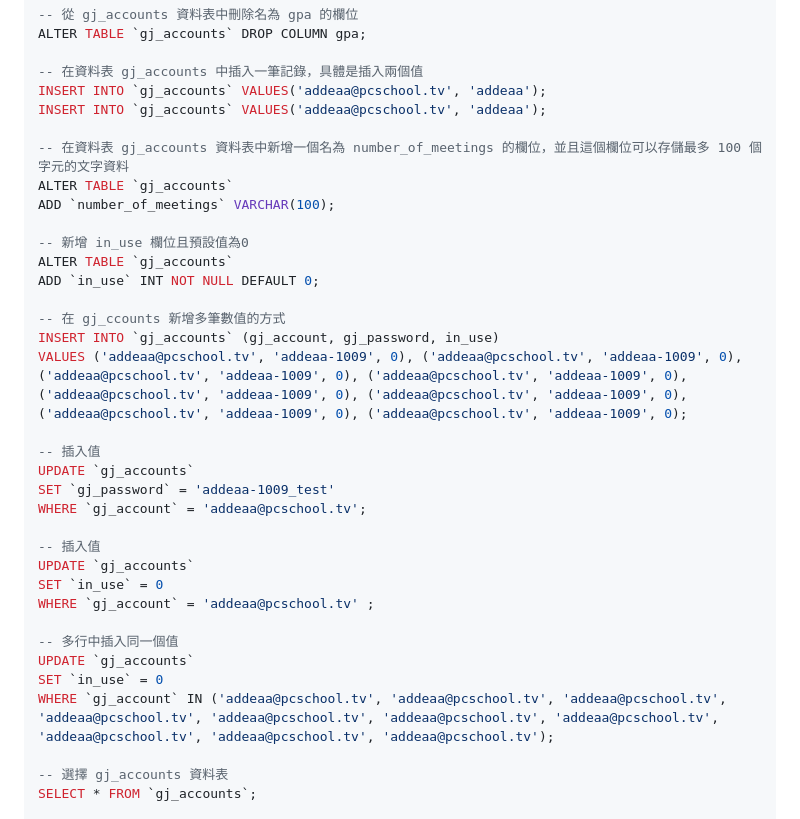
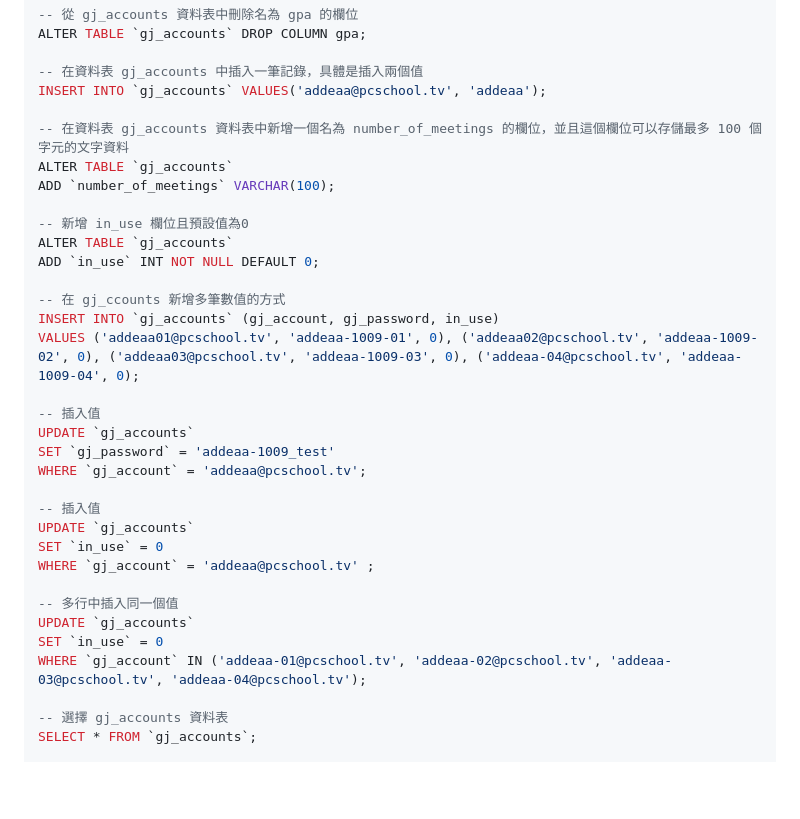
Before and after one commit to BurnettMiao/Miao-Learning-Notes, a Markdown page: MySQL/MySQL基本指令.md, the part around the change. Rendered like a GitHub page; blank space fills up the shorter version.

Commit message:
2024-12-19 相關調整04

```diff
--- a/MySQL/MySQL基本指令01.md
+++ b/MySQL/MySQL基本指令.md
@@ -34,7 +34,6 @@ ALTER TABLE `gj_accounts` DROP COLUMN gpa;
 
 -- 在資料表 gj_accounts 中插入一筆記錄，具體是插入兩個值
 INSERT INTO `gj_accounts` VALUES('addeaa@pcschool.tv', 'addeaa');
-INSERT INTO `gj_accounts` VALUES('addeaa@pcschool.tv', 'addeaa');
 
 -- 在資料表 gj_accounts 資料表中新增一個名為 number_of_meetings 的欄位，並且這個欄位可以存儲最多 100 個字元的文字資料
 ALTER TABLE `gj_accounts`
@@ -46,7 +45,7 @@ ADD `in_use` INT NOT NULL DEFAULT 0;
 
 -- 在 gj_ccounts 新增多筆數值的方式
 INSERT INTO `gj_accounts` (gj_account, gj_password, in_use)
-VALUES ('addeaa@pcschool.tv', 'addeaa-1009', 0), ('addeaa@pcschool.tv', 'addeaa-1009', 0), ('addeaa@pcschool.tv', 'addeaa-1009', 0), ('addeaa@pcschool.tv', 'addeaa-1009', 0), ('addeaa@pcschool.tv', 'addeaa-1009', 0), ('addeaa@pcschool.tv', 'addeaa-1009', 0), ('addeaa@pcschool.tv', 'addeaa-1009', 0), ('addeaa@pcschool.tv', 'addeaa-1009', 0);
+VALUES ('addeaa01@pcschool.tv', 'addeaa-1009-01', 0), ('addeaa02@pcschool.tv', 'addeaa-1009-02', 0), ('addeaa03@pcschool.tv', 'addeaa-1009-03', 0), ('addeaa-04@pcschool.tv', 'addeaa-1009-04', 0);
 
 -- 插入值
 UPDATE `gj_accounts`
@@ -61,7 +60,7 @@ WHERE `gj_account` = 'addeaa@pcschool.tv' ;
 -- 多行中插入同一個值
 UPDATE `gj_accounts`
 SET `in_use` = 0
-WHERE `gj_account` IN ('addeaa@pcschool.tv', 'addeaa@pcschool.tv', 'addeaa@pcschool.tv', 'addeaa@pcschool.tv', 'addeaa@pcschool.tv', 'addeaa@pcschool.tv', 'addeaa@pcschool.tv', 'addeaa@pcschool.tv', 'addeaa@pcschool.tv', 'addeaa@pcschool.tv');
+WHERE `gj_account` IN ('addeaa-01@pcschool.tv', 'addeaa-02@pcschool.tv', 'addeaa-03@pcschool.tv', 'addeaa-04@pcschool.tv');
 
 -- 選擇 gj_accounts 資料表
 SELECT * FROM `gj_accounts`;
```
Also changed, not shown: Docker/Docker語法指令.md (+1 -1 lines).
